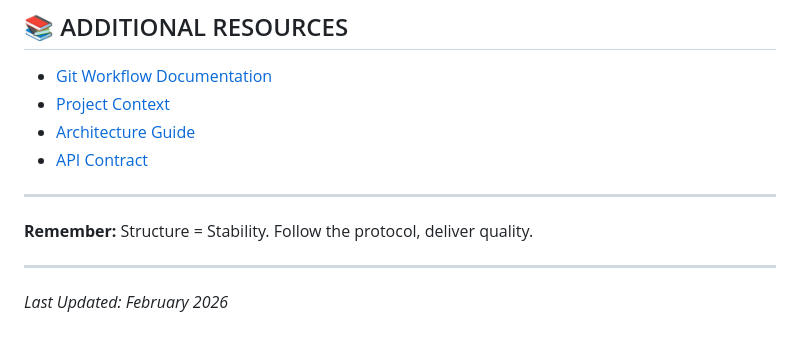
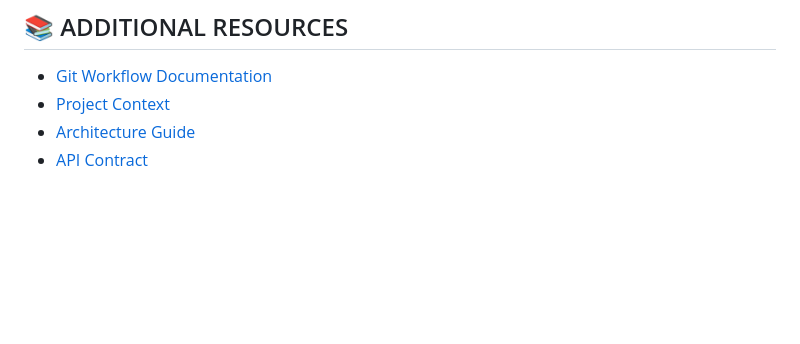
Before and after one commit to EzzineMontahe/exam-monitor-system, a Markdown page: README.md, the part around the change. GitHub-like rendering; blank space fills up the shorter version.

```diff
--- a/README.md
+++ b/README.md
@@ -328,11 +328,3 @@ If you notice inconsistencies between documents:
 - [Project Context](./AI_PROJECT_CONTEXT.md)
 - [Architecture Guide](./ARCHITECTURE.md)
 - [API Contract](./API_CONTRACT.md)
-
----
-
-**Remember:** Structure = Stability. Follow the protocol, deliver quality.
-
----
-
-*Last Updated: February 2026*
```
